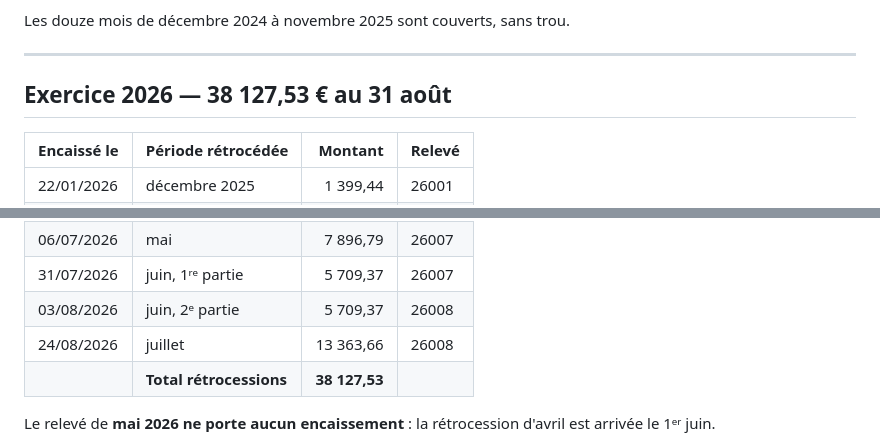
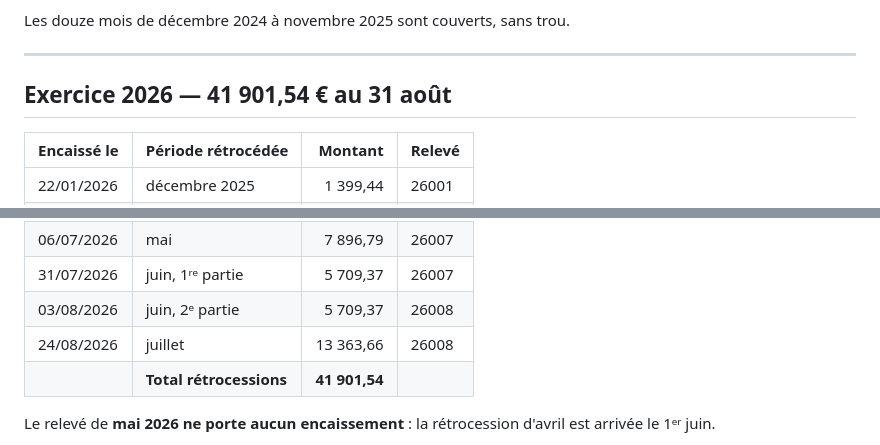
Before and after one commit to FakhreddinbeAI/4juillet-2026, a Markdown page: retrocessions_loiseau.md, 2 parts joined by grey strips. Rendered like a GitHub page.

Commit message:
Corrige le total 2026 des retrocessions
41 901,54 EUR et non 38 127,53 : les deux virements qui ne sont pas des
retrocessions avaient ete retranches a tort d'un total qui ne les
contenait deja pas.

Co-Authored-By: Claude Opus 5 <noreply@anthropic.com>
Claude-Session: https://claude.ai/code/session_013FN6f78TEhYVm93doDeWAm

```diff
--- a/retrocessions_loiseau.md
+++ b/retrocessions_loiseau.md
@@ -42,7 +42,7 @@ Les douze mois de décembre 2024 à novembre 2025 sont couverts, sans trou.
 
 ---
 
-## Exercice 2026 — 38 127,53 € au 31 août
+## Exercice 2026 — 41 901,54 € au 31 août
 
 | Encaissé le | Période rétrocédée | Montant | Relevé |
 |---|---|---:|---|
@@ -55,7 +55,7 @@ Les douze mois de décembre 2024 à novembre 2025 sont couverts, sans trou.
 | 31/07/2026 | juin, 1ʳᵉ partie | 5 709,37 | 26007 |
 | 03/08/2026 | juin, 2ᵉ partie | 5 709,37 | 26008 |
 | 24/08/2026 | juillet | 13 363,66 | 26008 |
-| | **Total rétrocessions** | **38 127,53** | |
+| | **Total rétrocessions** | **41 901,54** | |
 
 Le relevé de **mai 2026 ne porte aucun encaissement** : la rétrocession
 d'avril est arrivée le 1ᵉʳ juin.
```
